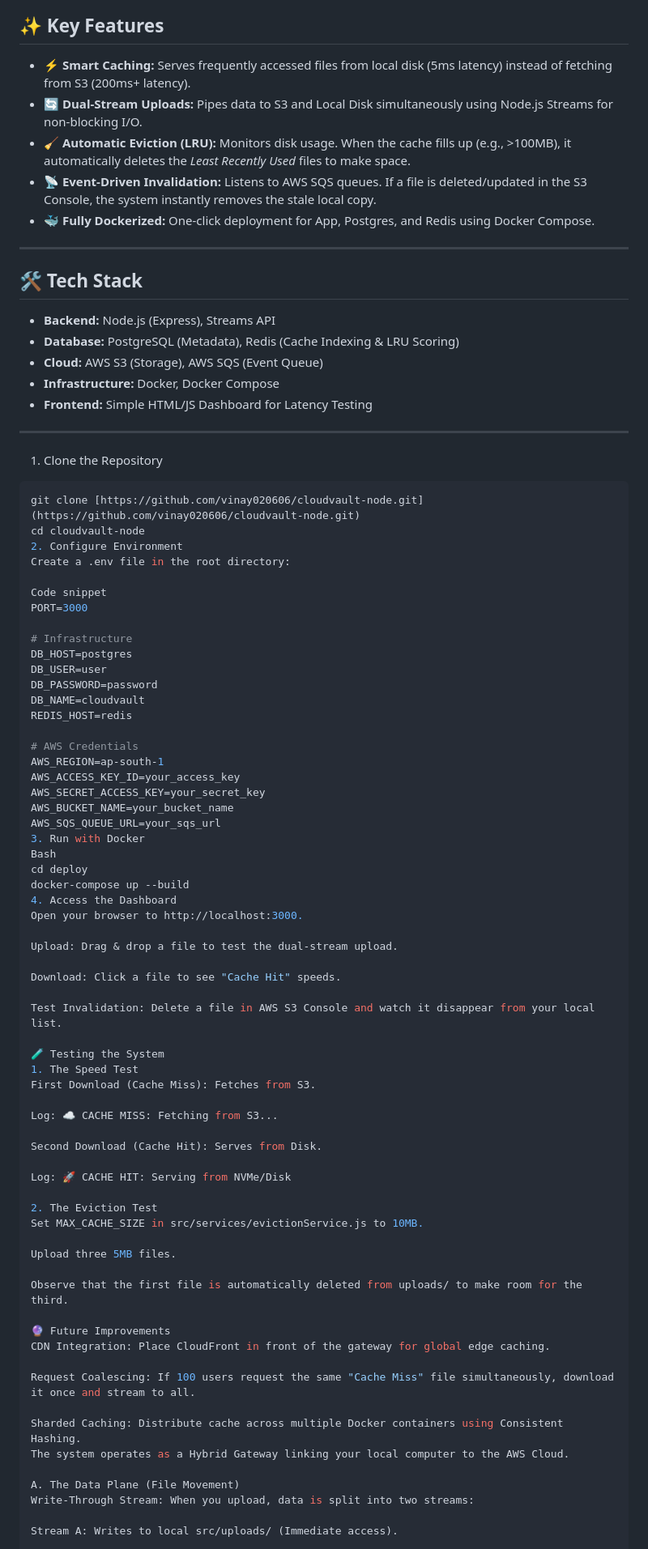
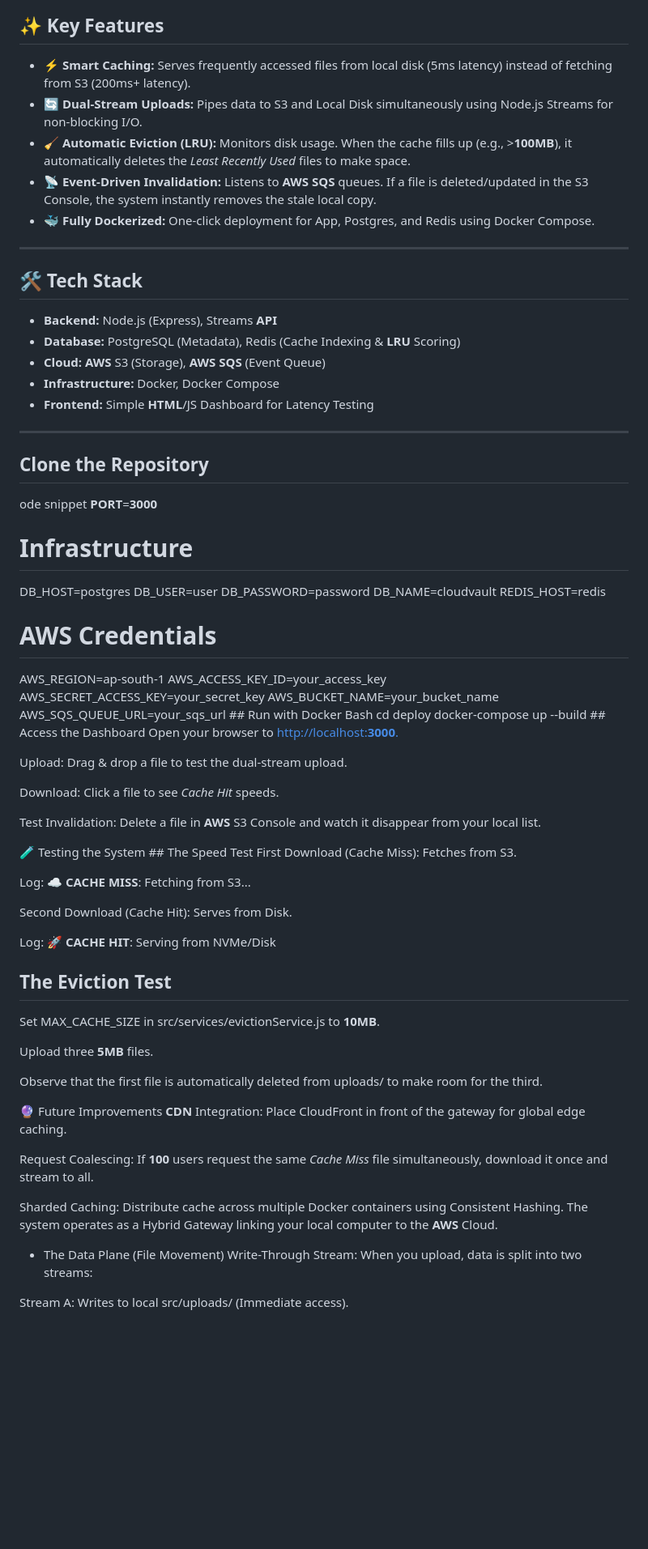
Before and after one commit to vinay020606/CloudVault, a Markdown page: README.md, the part around one of its changes. Shown at 81% size. GitHub-like rendering; blank space fills up the shorter version.

````diff
--- a/README.md
+++ b/README.md
@@ -33,88 +28,64 @@ graph TD;
 
 ## ✨ Key Features
 
-* **⚡ Smart Caching:** Serves frequently accessed files from local disk (5ms latency) instead of fetching from S3 (200ms+ latency).
-* **🔄 Dual-Stream Uploads:** Pipes data to S3 and Local Disk simultaneously using Node.js Streams for non-blocking I/O.
-* **🧹 Automatic Eviction (LRU):** Monitors disk usage. When the cache fills up (e.g., >100MB), it automatically deletes the *Least Recently Used* files to make space.
-* **📡 Event-Driven Invalidation:** Listens to AWS SQS queues. If a file is deleted/updated in the S3 Console, the system instantly removes the stale local copy.
-* **🐳 Fully Dockerized:** One-click deployment for App, Postgres, and Redis using Docker Compose.
+- **⚡ Smart Caching:** Serves frequently accessed files from local disk (5ms latency) instead of fetching from S3 (200ms+ latency).
+- **🔄 Dual-Stream Uploads:** Pipes data to S3 and Local Disk simultaneously using Node.js Streams for non-blocking I/O.
+- **🧹 Automatic Eviction (**LRU**):** Monitors disk usage. When the cache fills up (e.g., >**100MB**), it automatically deletes the *Least Recently Used* files to make space.
+- **📡 Event-Driven Invalidation:** Listens to **AWS** **SQS** queues. If a file is deleted/updated in the S3 Console, the system instantly removes the stale local copy.
+- **🐳 Fully Dockerized:** One-click deployment for App, Postgres, and Redis using Docker Compose.
 
 ---
 
 ## 🛠️ Tech Stack
 
-* **Backend:** Node.js (Express), Streams API
-* **Database:** PostgreSQL (Metadata), Redis (Cache Indexing & LRU Scoring)
-* **Cloud:** AWS S3 (Storage), AWS SQS (Event Queue)
-* **Infrastructure:** Docker, Docker Compose
-* **Frontend:** Simple HTML/JS Dashboard for Latency Testing
+- **Backend:** Node.js (Express), Streams **API**
+- **Database:** PostgreSQL (Metadata), Redis (Cache Indexing & **LRU** Scoring)
+- **Cloud:** **AWS** S3 (Storage), **AWS** **SQS** (Event Queue)
+- **Infrastructure:** Docker, Docker Compose
+- **Frontend:** Simple **HTML**/JS Dashboard for Latency Testing
 
 ---
 
-
-
-1. Clone the Repository
-```bash
-git clone [https://github.com/vinay020606/cloudvault-node.git](https://github.com/vinay020606/cloudvault-node.git)
-cd cloudvault-node
-2. Configure Environment
-Create a .env file in the root directory:
-
-Code snippet
-PORT=3000
+## Clone the Repository
+ode snippet **PORT**=**3000**
 
 # Infrastructure
-DB_HOST=postgres
-DB_USER=user
-DB_PASSWORD=password
-DB_NAME=cloudvault
-REDIS_HOST=redis
+
+DB_HOST=postgres DB_USER=user DB_PASSWORD=password DB_NAME=cloudvault REDIS_HOST=redis
 
 # AWS Credentials
-AWS_REGION=ap-south-1
-AWS_ACCESS_KEY_ID=your_access_key
-AWS_SECRET_ACCESS_KEY=your_secret_key
-AWS_BUCKET_NAME=your_bucket_name
-AWS_SQS_QUEUE_URL=your_sqs_url
-3. Run with Docker
-Bash
-cd deploy
-docker-compose up --build
-4. Access the Dashboard
-Open your browser to http://localhost:3000.
+
+AWS_REGION=ap-south-1 AWS_ACCESS_KEY_ID=your_access_key AWS_SECRET_ACCESS_KEY=your_secret_key AWS_BUCKET_NAME=your_bucket_name AWS_SQS_QUEUE_URL=your_sqs_url ## Run with Docker Bash cd deploy docker-compose up --build ## Access the Dashboard Open your browser to [http://localhost:**3000**.](http://localhost:**3000**.)
 
 Upload: Drag & drop a file to test the dual-stream upload.
 
-Download: Click a file to see "Cache Hit" speeds.
+Download: Click a file to see *Cache Hit* speeds.
 
-Test Invalidation: Delete a file in AWS S3 Console and watch it disappear from your local list.
+Test Invalidation: Delete a file in **AWS** S3 Console and watch it disappear from your local list.
 
-🧪 Testing the System
-1. The Speed Test
-First Download (Cache Miss): Fetches from S3.
+🧪 Testing the System ## The Speed Test First Download (Cache Miss): Fetches from S3.
 
-Log: ☁️ CACHE MISS: Fetching from S3...
+Log: ☁️ **CACHE** **MISS**: Fetching from S3...
 
 Second Download (Cache Hit): Serves from Disk.
 
-Log: 🚀 CACHE HIT: Serving from NVMe/Disk
+Log: 🚀 **CACHE** **HIT**: Serving from NVMe/Disk
 
-2. The Eviction Test
-Set MAX_CACHE_SIZE in src/services/evictionService.js to 10MB.
+## The Eviction Test
 
-Upload three 5MB files.
+Set MAX_CACHE_SIZE in src/services/evictionService.js to **10MB**.
+
+Upload three **5MB** files.
 
 Observe that the first file is automatically deleted from uploads/ to make room for the third.
 
-🔮 Future Improvements
-CDN Integration: Place CloudFront in front of the gateway for global edge caching.
+🔮 Future Improvements **CDN** Integration: Place CloudFront in front of the gateway for global edge caching.
 
-Request Coalescing: If 100 users request the same "Cache Miss" file simultaneously, download it once and stream to all.
+Request Coalescing: If **100** users request the same *Cache Miss* file simultaneously, download it once and stream to all.
 
-Sharded Caching: Distribute cache across multiple Docker containers using Consistent Hashing.
-The system operates as a Hybrid Gateway linking your local computer to the AWS Cloud.
+Sharded Caching: Distribute cache across multiple Docker containers using Consistent Hashing. The system operates as a Hybrid Gateway linking your local computer to the **AWS** Cloud.
 
-A. The Data Plane (File Movement)
+- The Data Plane (File Movement)
 Write-Through Stream: When you upload, data is split into two streams:
 
 Stream A: Writes to local src/uploads/ (Immediate access).
````
Also changed, not shown: other parts of README.md (+20 -27 lines).
